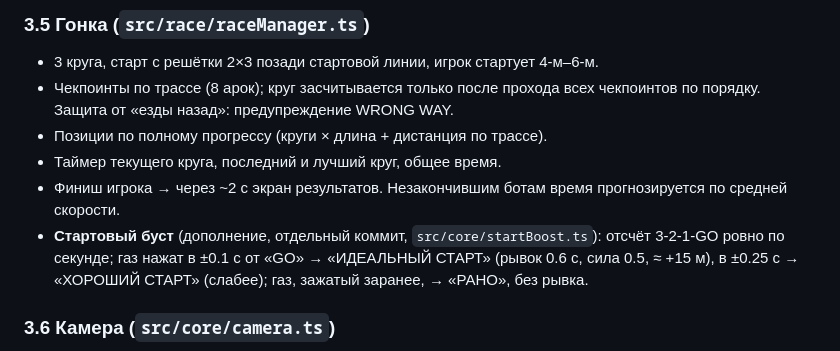
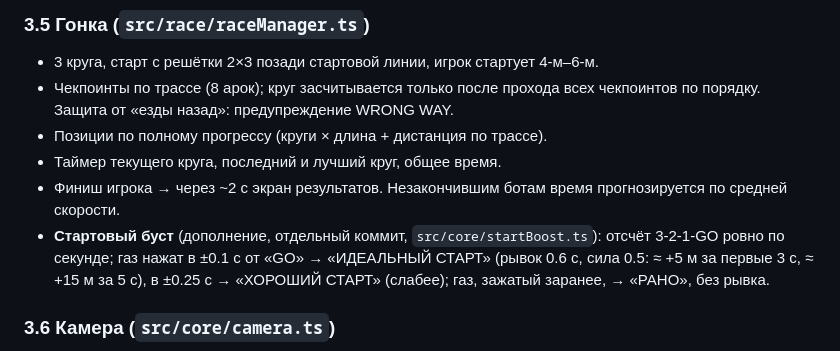
Before and after one commit to yakstork/claude_game, a Markdown page: GAME_DESIGN.md, the part around the change. Drawn GitHub-style.

Commit message:
Дополнение (документация): точный выигрыш стартового буста
Откатывается вместе с a30348a и 48de522.

Co-Authored-By: Claude Opus 5.5 <noreply@anthropic.com>
Claude-Session: https://claude.ai/code/session_01TwS2R7gd4xZhVV4bB9rqq9

```diff
--- a/GAME_DESIGN.md
+++ b/GAME_DESIGN.md
@@ -153,7 +153,7 @@ Grizzly чуть быстрее разгоняется и дольше буст
   прогнозируется по средней скорости.
 - **Стартовый буст** (дополнение, отдельный коммит, `src/core/startBoost.ts`): отсчёт
   3-2-1-GO ровно по секунде; газ нажат в ±0.1 с от «GO» → «ИДЕАЛЬНЫЙ СТАРТ» (рывок 0.6 с,
-  сила 0.5, ≈ +15 м), в ±0.25 с → «ХОРОШИЙ СТАРТ» (слабее); газ, зажатый заранее, → «РАНО»,
+  сила 0.5: ≈ +5 м за первые 3 с, ≈ +15 м за 5 с), в ±0.25 с → «ХОРОШИЙ СТАРТ» (слабее); газ, зажатый заранее, → «РАНО»,
   без рывка.
 
 ### 3.6 Камера (`src/core/camera.ts`)
```
